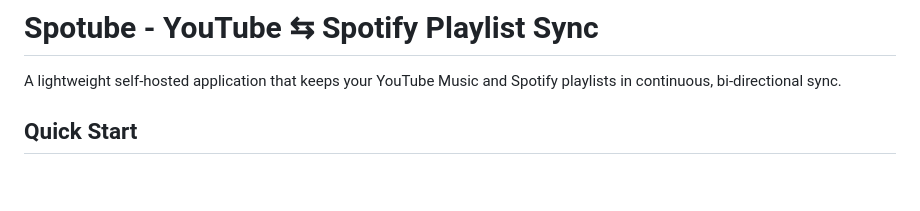
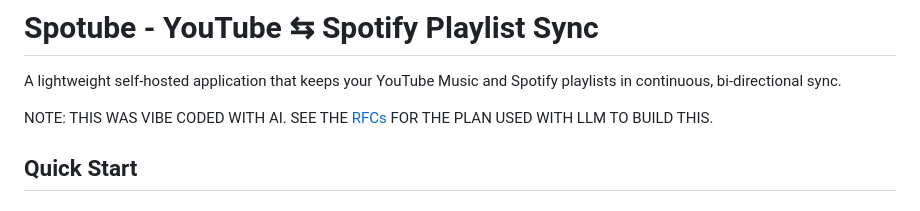
Before and after one commit to nnajiabraham/Spotube, a Markdown page: README.md, the part around the change. GitHub-like rendering; blank space fills up the shorter version.

Commit message:
Update README to include note on AI involvement in development
- Added a note indicating that the application was developed with AI assistance, directing users to the RFCs for more information on the planning process.

This change aims to provide transparency regarding the development process, but it may require further clarification to ensure users understand the implications of AI involvement in the project.

```diff
--- a/README.md
+++ b/README.md
@@ -1,6 +1,8 @@
 # Spotube - YouTube ⇆ Spotify Playlist Sync
 
 A lightweight self-hosted application that keeps your YouTube Music and Spotify playlists in continuous, bi-directional sync.
+
+NOTE: THIS WAS VIBE CODED WITH AI. SEE THE [RFCs](./rfcs) FOR THE PLAN USED WITH LLM TO BUILD THIS.
 
 ## Quick Start
 
```
